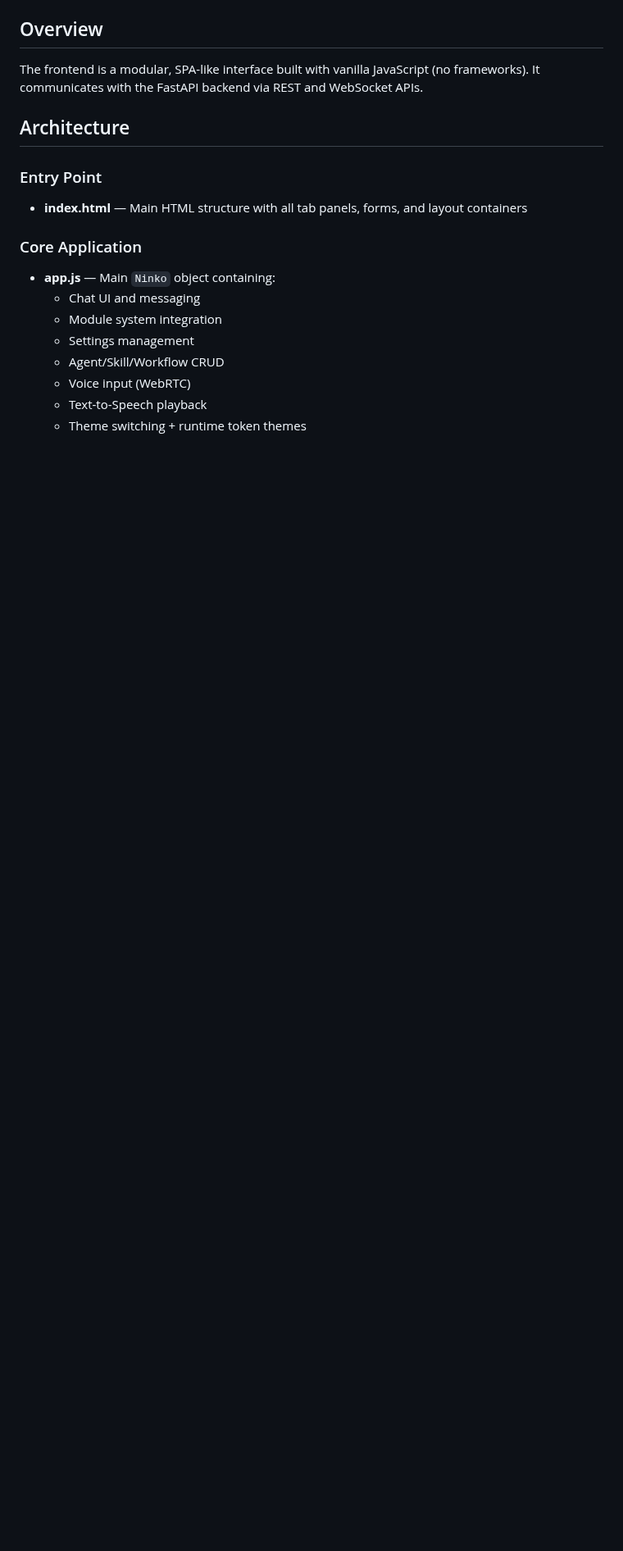
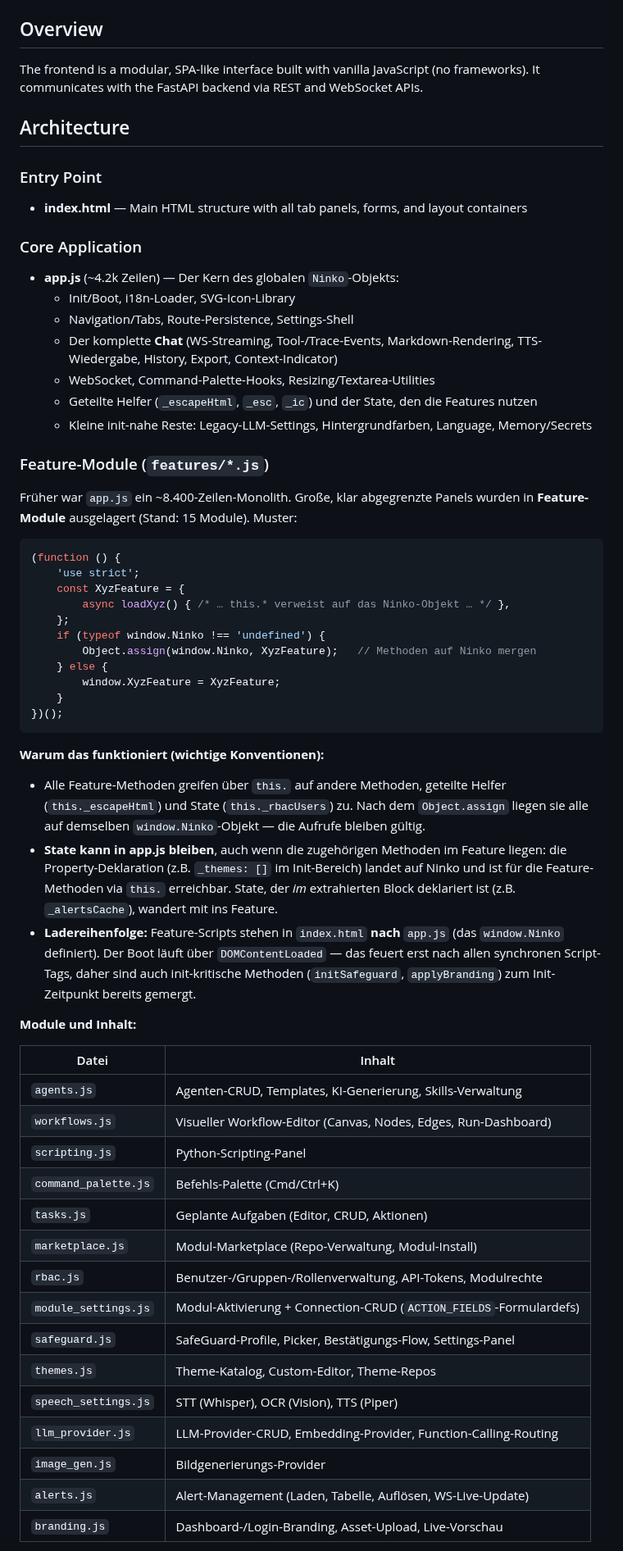
Before and after one commit to natorus87/ninko, a Markdown page: frontend/README.md, the part around one of its changes. Shown at 82% size. Drawn GitHub-style; blank space fills up the shorter version.

Commit message:
docs(ui): document features/ modularization architecture
Kern app.js + 15 features/*.js via Object.assign, State-Konvention,
Boot-Timing, Modul-Übersicht und Extraktions-Anleitung.

Co-Authored-By: Claude Fable 5 <noreply@anthropic.com>
Claude-Session: https://claude.ai/code/session_01Y36iPxJpeaRVRuRcqmC9ur

````diff
--- a/frontend/README.md
+++ b/frontend/README.md
@@ -20,11 +20,64 @@ The frontend is a modular, SPA-like interface built with vanilla JavaScript (no
 - **index.html** — Main HTML structure with all tab panels, forms, and layout containers
 
 ### Core Application
-- **app.js** — Main `Ninko` object containing:
-  - Chat UI and messaging
-  - Module system integration
-  - Settings management
-  - Agent/Skill/Workflow CRUD
-  - Voice input (WebRTC)
-  - Text-to-Speech playback
-  - Theme switching + runtime token themes
+- **app.js** (~4.2k Zeilen) — Der Kern des globalen `Ninko`-Objekts:
+  - Init/Boot, i18n-Loader, SVG-Icon-Library
+  - Navigation/Tabs, Route-Persistence, Settings-Shell
+  - Der komplette **Chat** (WS-Streaming, Tool-/Trace-Events, Markdown-Rendering,
+    TTS-Wiedergabe, History, Export, Context-Indicator)
+  - WebSocket, Command-Palette-Hooks, Resizing/Textarea-Utilities
+  - Geteilte Helfer (`_escapeHtml`, `_esc`, `_ic`) und der State, den die Features nutzen
+  - Kleine init-nahe Reste: Legacy-LLM-Settings, Hintergrundfarben, Language, Memory/Secrets
+
+### Feature-Module (`features/*.js`)
+
+Früher war `app.js` ein ~8.400-Zeilen-Monolith. Große, klar abgegrenzte Panels
+wurden in **Feature-Module** ausgelagert (Stand: 15 Module). Muster:
+
+```js
+(function () {
+    'use strict';
+    const XyzFeature = {
+        async loadXyz() { /* … this.* verweist auf das Ninko-Objekt … */ },
+    };
+    if (typeof window.Ninko !== 'undefined') {
+        Object.assign(window.Ninko, XyzFeature);   // Methoden auf Ninko mergen
+    } else {
+        window.XyzFeature = XyzFeature;
+    }
+})();
+```
+
+**Warum das funktioniert (wichtige Konventionen):**
+- Alle Feature-Methoden greifen über `this.` auf andere Methoden, geteilte Helfer
+  (`this._escapeHtml`) und State (`this._rbacUsers`) zu. Nach dem `Object.assign`
+  liegen sie alle auf demselben `window.Ninko`-Objekt — die Aufrufe bleiben gültig.
+- **State kann in app.js bleiben**, auch wenn die zugehörigen Methoden im Feature
+  liegen: die Property-Deklaration (z.B. `_themes: []` im Init-Bereich) landet auf
+  Ninko und ist für die Feature-Methoden via `this.` erreichbar. State, der *im*
+  extrahierten Block deklariert ist (z.B. `_alertsCache`), wandert mit ins Feature.
+- **Ladereihenfolge:** Feature-Scripts stehen in `index.html` **nach** `app.js`
+  (das `window.Ninko` definiert). Der Boot läuft über `DOMContentLoaded` — das
+  feuert erst nach allen synchronen Script-Tags, daher sind auch init-kritische
+  Methoden (`initSafeguard`, `applyBranding`) zum Init-Zeitpunkt bereits gemergt.
+
+**Module und Inhalt:**
+
+| Datei | Inhalt |
+|---|---|
+| `agents.js` | Agenten-CRUD, Templates, KI-Generierung, Skills-Verwaltung |
+| `workflows.js` | Visueller Workflow-Editor (Canvas, Nodes, Edges, Run-Dashboard) |
+| `scripting.js` | Python-Scripting-Panel |
+| `command_palette.js` | Befehls-Palette (Cmd/Ctrl+K) |
+| `tasks.js` | Geplante Aufgaben (Editor, CRUD, Aktionen) |
+| `marketplace.js` | Modul-Marketplace (Repo-Verwaltung, Modul-Install) |
+| `rbac.js` | Benutzer-/Gruppen-/Rollenverwaltung, API-Tokens, Modulrechte |
+| `module_settings.js` | Modul-Aktivierung + Connection-CRUD (`ACTION_FIELDS`-Formulardefs) |
+| `safeguard.js` | SafeGuard-Profile, Picker, Bestätigungs-Flow, Settings-Panel |
+| `themes.js` | Theme-Katalog, Custom-Editor, Theme-Repos |
+| `speech_settings.js` | STT (Whisper), OCR (Vision), TTS (Piper) |
+| `llm_provider.js` | LLM-Provider-CRUD, Embedding-Provider, Function-Calling-Routing |
+| `image_gen.js` | Bildgenerierungs-Provider |
+| `alerts.js` | Alert-Management (Laden, Tabelle, Auflösen, WS-Live-Update) |
+| `branding.js` | Dashboard-/Login-Branding, Asset-Upload, Live-Vorschau |
+
````
Also changed, not shown: other parts of frontend/README.md (+10 -0 lines).
